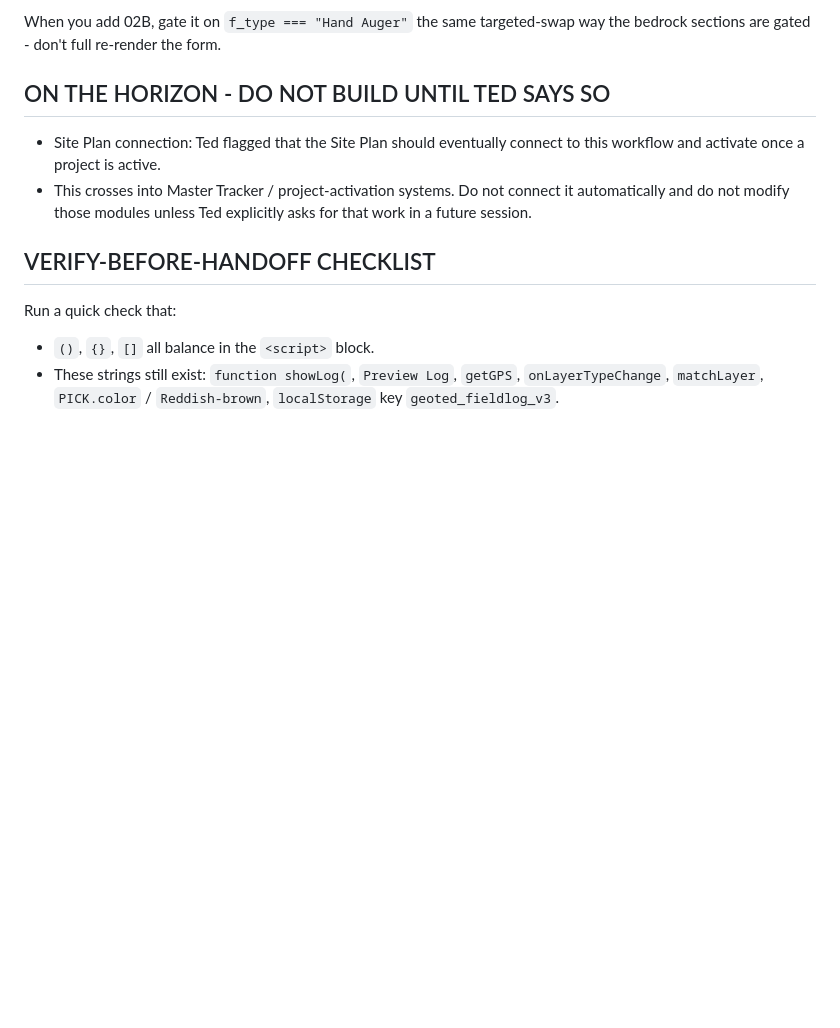
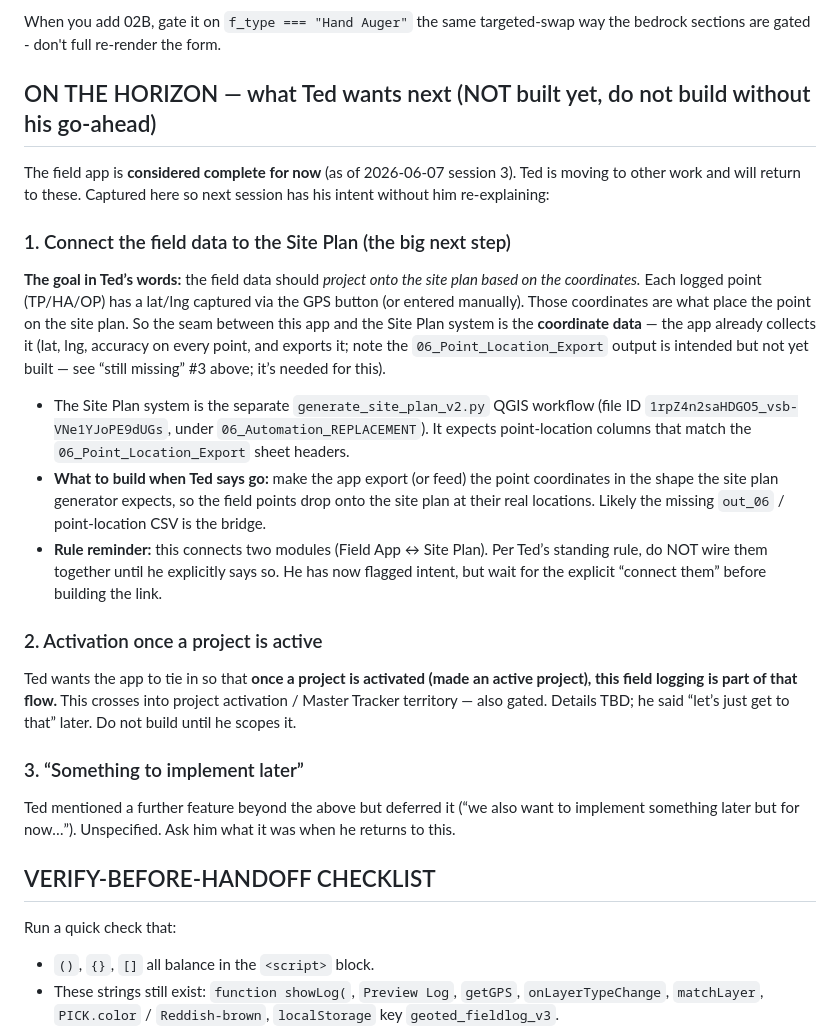
Before and after one commit to geobutter821/geoted-field-log, a Markdown page: CLAUDE_READ_ME_FIRST.md, the part around the change. GitHub-like rendering; blank space fills up the shorter version.

Commit message:
Save final README horizon notes for site plan and activation

```diff
--- a/CLAUDE_READ_ME_FIRST.md
+++ b/CLAUDE_READ_ME_FIRST.md
@@ -93,10 +93,25 @@ Screens (router-based): projects -> points -> addPoint -> pointDetail -> addLaye
 
 When you add 02B, gate it on `f_type === "Hand Auger"` the same targeted-swap way the bedrock sections are gated - don't full re-render the form.
 
-## ON THE HORIZON - DO NOT BUILD UNTIL TED SAYS SO
+## ON THE HORIZON — what Ted wants next (NOT built yet, do not build without his go-ahead)
 
-- Site Plan connection: Ted flagged that the Site Plan should eventually connect to this workflow and activate once a project is active.
-- This crosses into Master Tracker / project-activation systems. Do not connect it automatically and do not modify those modules unless Ted explicitly asks for that work in a future session.
+The field app is **considered complete for now** (as of 2026-06-07 session 3). Ted is moving to other work and will return to these. Captured here so next session has his intent without him re-explaining:
+
+### 1. Connect the field data to the Site Plan (the big next step)
+
+**The goal in Ted’s words:** the field data should *project onto the site plan based on the coordinates.* Each logged point (TP/HA/OP) has a lat/lng captured via the GPS button (or entered manually). Those coordinates are what place the point on the site plan. So the seam between this app and the Site Plan system is the **coordinate data** — the app already collects it (lat, lng, accuracy on every point, and exports it; note the `06_Point_Location_Export` output is intended but not yet built — see “still missing” #3 above; it’s needed for this).
+
+- The Site Plan system is the separate `generate_site_plan_v2.py` QGIS workflow (file ID `1rpZ4n2saHDGO5_vsb-VNe1YJoPE9dUGs`, under `06_Automation_REPLACEMENT`). It expects point-location columns that match the `06_Point_Location_Export` sheet headers.
+- **What to build when Ted says go:** make the app export (or feed) the point coordinates in the shape the site plan generator expects, so the field points drop onto the site plan at their real locations. Likely the missing `out_06` / point-location CSV is the bridge.
+- **Rule reminder:** this connects two modules (Field App ↔ Site Plan). Per Ted’s standing rule, do NOT wire them together until he explicitly says so. He has now flagged intent, but wait for the explicit “connect them” before building the link.
+
+### 2. Activation once a project is active
+
+Ted wants the app to tie in so that **once a project is activated (made an active project), this field logging is part of that flow.** This crosses into project activation / Master Tracker territory — also gated. Details TBD; he said “let’s just get to that” later. Do not build until he scopes it.
+
+### 3. “Something to implement later”
+
+Ted mentioned a further feature beyond the above but deferred it (“we also want to implement something later but for now…”). Unspecified. Ask him what it was when he returns to this.
 
 ## VERIFY-BEFORE-HANDOFF CHECKLIST
 
```
